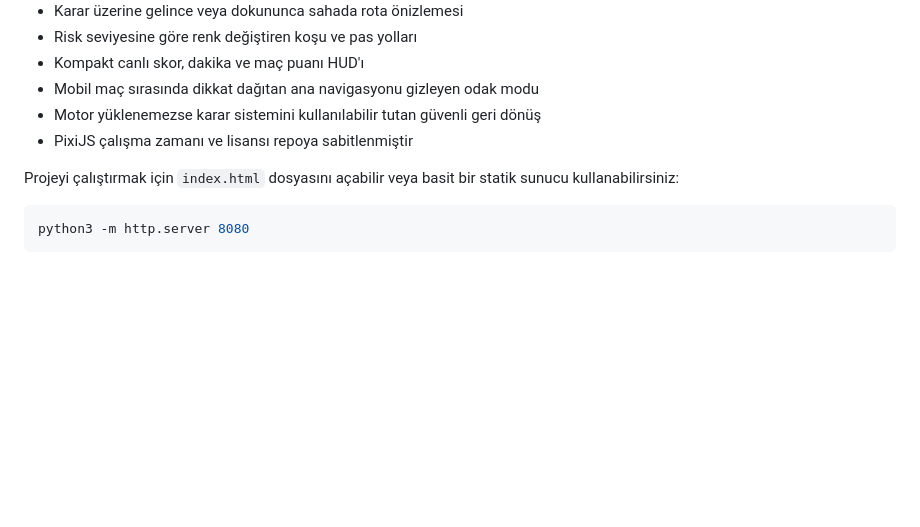
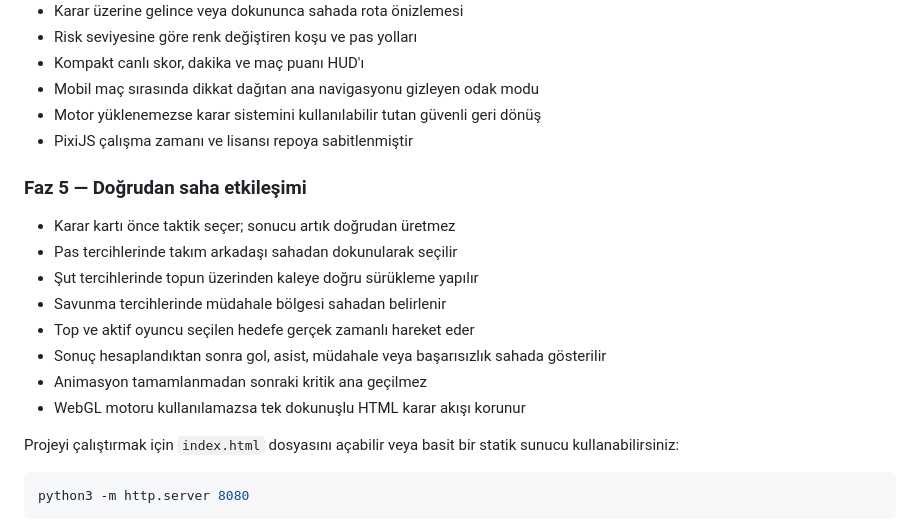
Before and after one commit to bozukartr/bealegend, a Markdown page: README.md, the part around the change. GitHub-like rendering; blank space fills up the shorter version.

Commit message:
Document Phase 5 pitch controls

```diff
--- a/README.md
+++ b/README.md
@@ -63,6 +63,17 @@ Mobil öncelikli, karar odaklı futbolcu kariyer simülasyonu.
 - Motor yüklenemezse karar sistemini kullanılabilir tutan güvenli geri dönüş
 - PixiJS çalışma zamanı ve lisansı repoya sabitlenmiştir
 
+### Faz 5 — Doğrudan saha etkileşimi
+
+- Karar kartı önce taktik seçer; sonucu artık doğrudan üretmez
+- Pas tercihlerinde takım arkadaşı sahadan dokunularak seçilir
+- Şut tercihlerinde topun üzerinden kaleye doğru sürükleme yapılır
+- Savunma tercihlerinde müdahale bölgesi sahadan belirlenir
+- Top ve aktif oyuncu seçilen hedefe gerçek zamanlı hareket eder
+- Sonuç hesaplandıktan sonra gol, asist, müdahale veya başarısızlık sahada gösterilir
+- Animasyon tamamlanmadan sonraki kritik ana geçilmez
+- WebGL motoru kullanılamazsa tek dokunuşlu HTML karar akışı korunur
+
 Projeyi çalıştırmak için `index.html` dosyasını açabilir veya basit bir statik
 sunucu kullanabilirsiniz:
 
```
